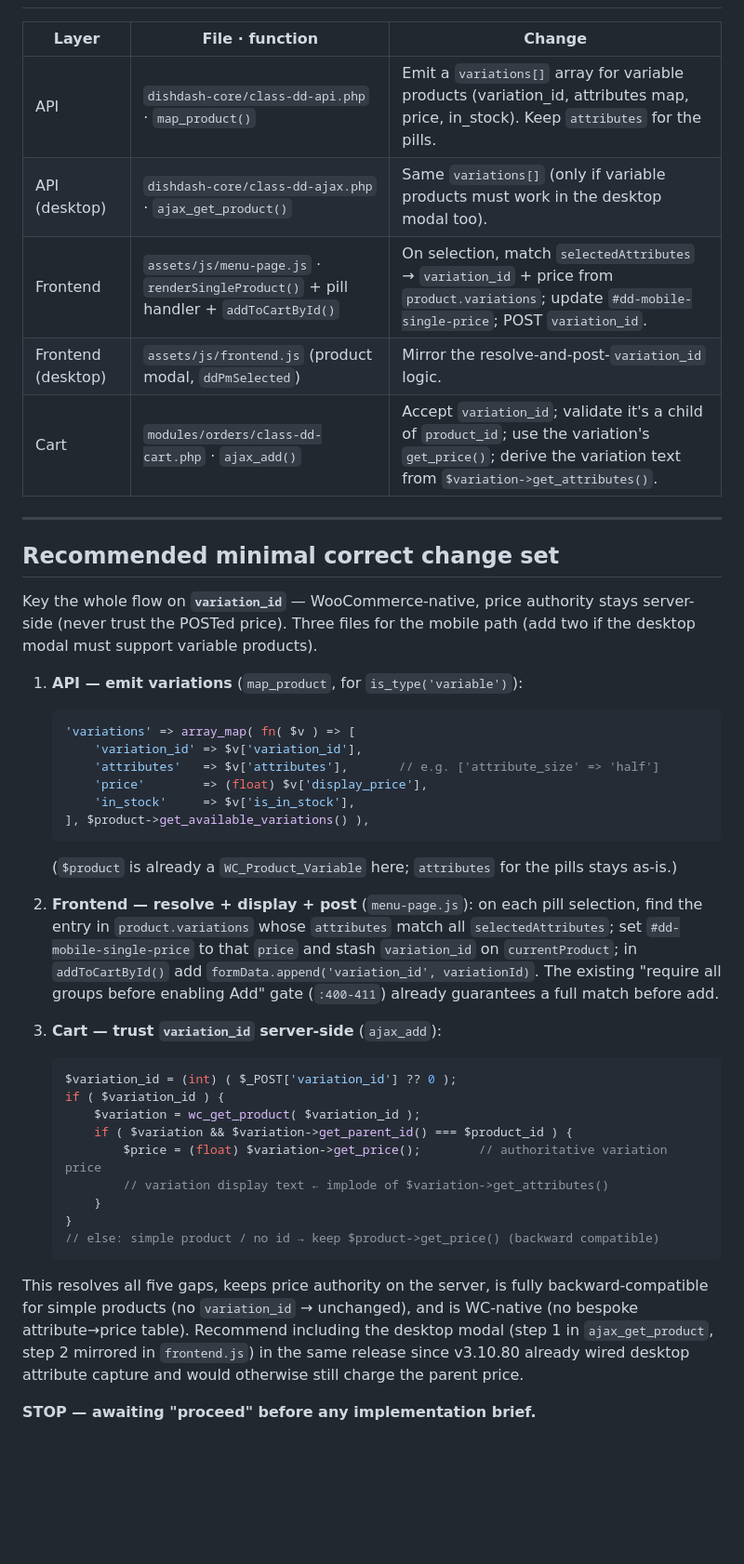
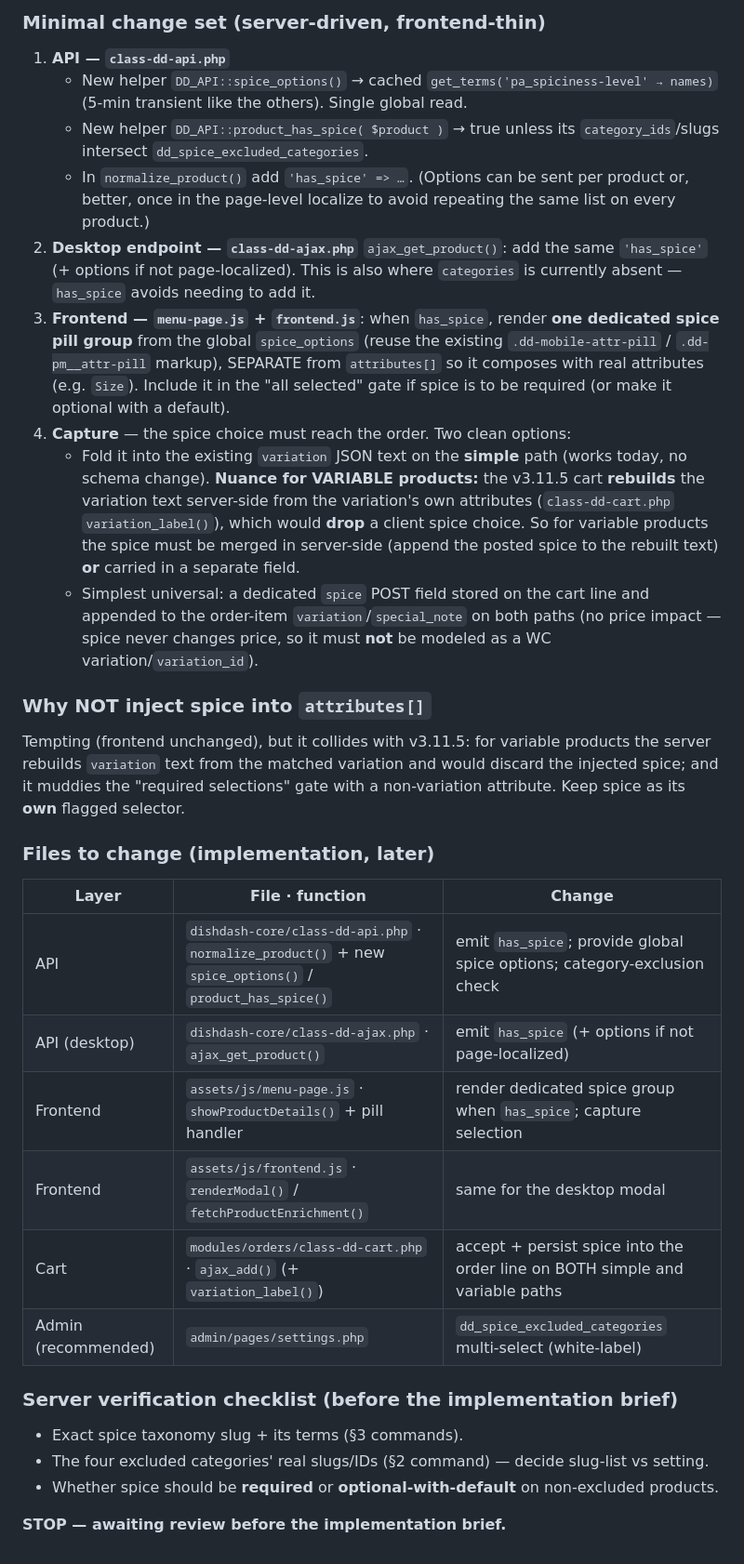
Before and after one commit to frisoftltd/dish-dash, a Markdown page: investigation.md, the part around one of its changes. Shown at 93% size. Rendered like a GitHub page; blank space fills up the shorter version.

Commit message:
docs: investigate category-based spice selector rule

````diff
--- a/investigation.md
+++ b/investigation.md
@@ -128,51 +130,47 @@ variation's price. This is the root gap that makes 1–3 unavoidable.
+### Minimal change set (server-driven, frontend-thin)
+1. **API — `class-dd-api.php`**
+   - New helper `DD_API::spice_options()` → cached `get_terms('pa_spiciness-level' → names)` (5-min
+     transient like the others). Single global read.
+   - New helper `DD_API::product_has_spice( $product )` → true unless its `category_ids`/slugs intersect
+     `dd_spice_excluded_categories`.
+   - In `normalize_product()` add `'has_spice' => …`. (Options can be sent per product or, better, once
+     in the page-level localize to avoid repeating the same list on every product.)
+2. **Desktop endpoint — `class-dd-ajax.php`** `ajax_get_product()`: add the same `'has_spice'` (+ options
+   if not page-localized). This is also where `categories` is currently absent — `has_spice` avoids
+   needing to add it.
+3. **Frontend — `menu-page.js` + `frontend.js`**: when `has_spice`, render **one dedicated spice pill
+   group** from the global `spice_options` (reuse the existing `.dd-mobile-attr-pill` /
+   `.dd-pm__attr-pill` markup), SEPARATE from `attributes[]` so it composes with real attributes (e.g.
+   `Size`). Include it in the "all selected" gate if spice is to be required (or make it optional with a
+   default).
+4. **Capture** — the spice choice must reach the order. Two clean options:
+   - Fold it into the existing `variation` JSON text on the **simple** path (works today, no schema
+     change). **Nuance for VARIABLE products:** the v3.11.5 cart **rebuilds** the variation text
+     server-side from the variation's own attributes (`class-dd-cart.php` `variation_label()`), which
+     would **drop** a client spice choice. So for variable products the spice must be merged in
+     server-side (append the posted spice to the rebuilt text) **or** carried in a separate field.
+   - Simplest universal: a dedicated `spice` POST field stored on the cart line and appended to the
+     order-item `variation`/`special_note` on both paths (no price impact — spice never changes price, so
+     it must **not** be modeled as a WC variation/`variation_id`).
+
+### Why NOT inject spice into `attributes[]`
+Tempting (frontend unchanged), but it collides with v3.11.5: for variable products the server rebuilds
+`variation` text from the matched variation and would discard the injected spice; and it muddies the
+"required selections" gate with a non-variation attribute. Keep spice as its **own** flagged selector.
+
+### Files to change (implementation, later)
 | Layer | File · function | Change |
 |---|---|---|
-| API | `dishdash-core/class-dd-api.php` · `map_product()` | Emit a `variations[]` array for variable products (variation_id, attributes map, price, in_stock). Keep `attributes` for the pills. |
-| API (desktop) | `dishdash-core/class-dd-ajax.php` · `ajax_get_product()` | Same `variations[]` (only if variable products must work in the desktop modal too). |
-| Frontend | `assets/js/menu-page.js` · `renderSingleProduct()` + pill handler + `addToCartById()` | On selection, match `selectedAttributes` → `variation_id` + price from `product.variations`; update `#dd-mobile-single-price`; POST `variation_id`. |
-| Frontend (desktop) | `assets/js/frontend.js` (product modal, `ddPmSelected`) | Mirror the resolve-and-post-`variation_id` logic. |
-| Cart | `modules/orders/class-dd-cart.php` · `ajax_add()` | Accept `variation_id`; validate it's a child of `product_id`; use the variation's `get_price()`; derive the variation text from `$variation->get_attributes()`. |
+| API | `dishdash-core/class-dd-api.php` · `normalize_product()` + new `spice_options()` / `product_has_spice()` | emit `has_spice`; provide global spice options; category-exclusion check |
+| API (desktop) | `dishdash-core/class-dd-ajax.php` · `ajax_get_product()` | emit `has_spice` (+ options if not page-localized) |
+| Frontend | `assets/js/menu-page.js` · `showProductDetails()` + pill handler | render dedicated spice group when `has_spice`; capture selection |
+| Frontend | `assets/js/frontend.js` · `renderModal()` / `fetchProductEnrichment()` | same for the desktop modal |
+| Cart | `modules/orders/class-dd-cart.php` · `ajax_add()` (+ `variation_label()`) | accept + persist spice into the order line on BOTH simple and variable paths |
+| Admin (recommended) | `admin/pages/settings.php` | `dd_spice_excluded_categories` multi-select (white-label) |
 
----
+### Server verification checklist (before the implementation brief)
+- Exact spice taxonomy slug + its terms (§3 commands).
+- The four excluded categories' real slugs/IDs (§2 command) — decide slug-list vs setting.
+- Whether spice should be **required** or **optional-with-default** on non-excluded products.
 
-## Recommended minimal correct change set
-
-Key the whole flow on **`variation_id`** — WooCommerce-native, price authority stays server-side (never trust the
-POSTed price). Three files for the mobile path (add two if the desktop modal must support variable products).
-
-1. **API — emit variations** (`map_product`, for `is_type('variable')`):
-   ```php
-   'variations' => array_map( fn( $v ) => [
-       'variation_id' => $v['variation_id'],
-       'attributes'   => $v['attributes'],       // e.g. ['attribute_size' => 'half']
-       'price'        => (float) $v['display_price'],
-       'in_stock'     => $v['is_in_stock'],
-   ], $product->get_available_variations() ),
-   ```
-   (`$product` is already a `WC_Product_Variable` here; `attributes` for the pills stays as-is.)
-
-2. **Frontend — resolve + display + post** (`menu-page.js`): on each pill selection, find the entry in
-   `product.variations` whose `attributes` match all `selectedAttributes`; set
-   `#dd-mobile-single-price` to that `price` and stash `variation_id` on `currentProduct`; in `addToCartById()`
-   add `formData.append('variation_id', variationId)`. The existing "require all groups before enabling Add"
-   gate (`:400-411`) already guarantees a full match before add.
-
-3. **Cart — trust `variation_id` server-side** (`ajax_add`):
-   ```php
-   $variation_id = (int) ( $_POST['variation_id'] ?? 0 );
-   if ( $variation_id ) {
-       $variation = wc_get_product( $variation_id );
-       if ( $variation && $variation->get_parent_id() === $product_id ) {
-           $price = (float) $variation->get_price();        // authoritative variation price
-           // variation display text ← implode of $variation->get_attributes()
-       }
-   }
-   // else: simple product / no id → keep $product->get_price() (backward compatible)
-   ```
-
-This resolves all five gaps, keeps price authority on the server, is fully backward-compatible for simple
-products (no `variation_id` → unchanged), and is WC-native (no bespoke attribute→price table). Recommend
-including the desktop modal (step 1 in `ajax_get_product`, step 2 mirrored in `frontend.js`) in the same release
-since v3.10.80 already wired desktop attribute capture and would otherwise still charge the parent price.
-
-**STOP — awaiting "proceed" before any implementation brief.**
+**STOP — awaiting review before the implementation brief.**
````
Also changed, not shown: other parts of investigation.md (+106 -104 lines).
